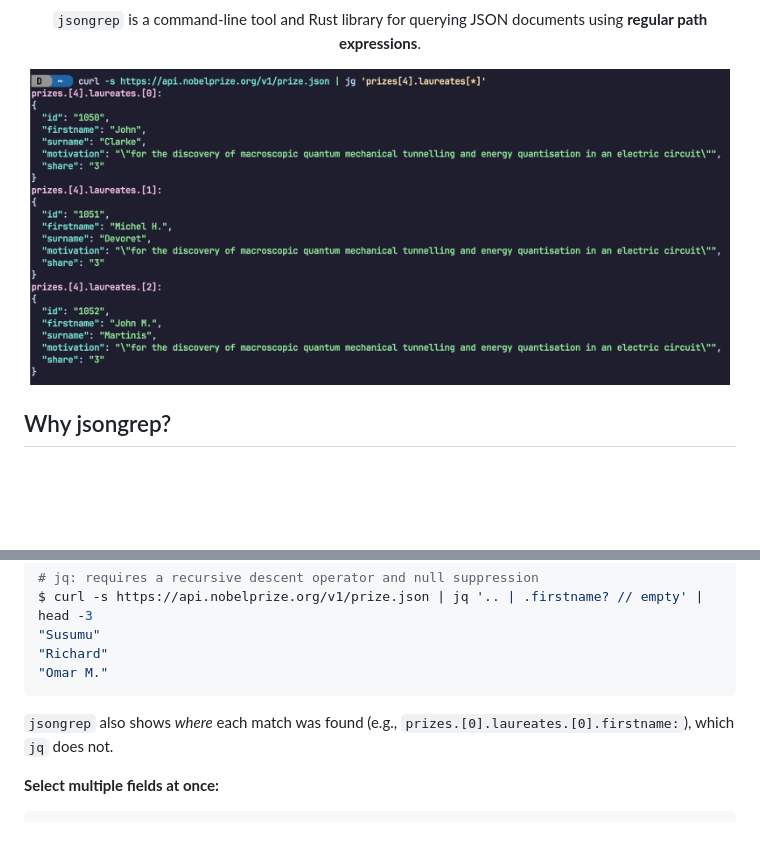
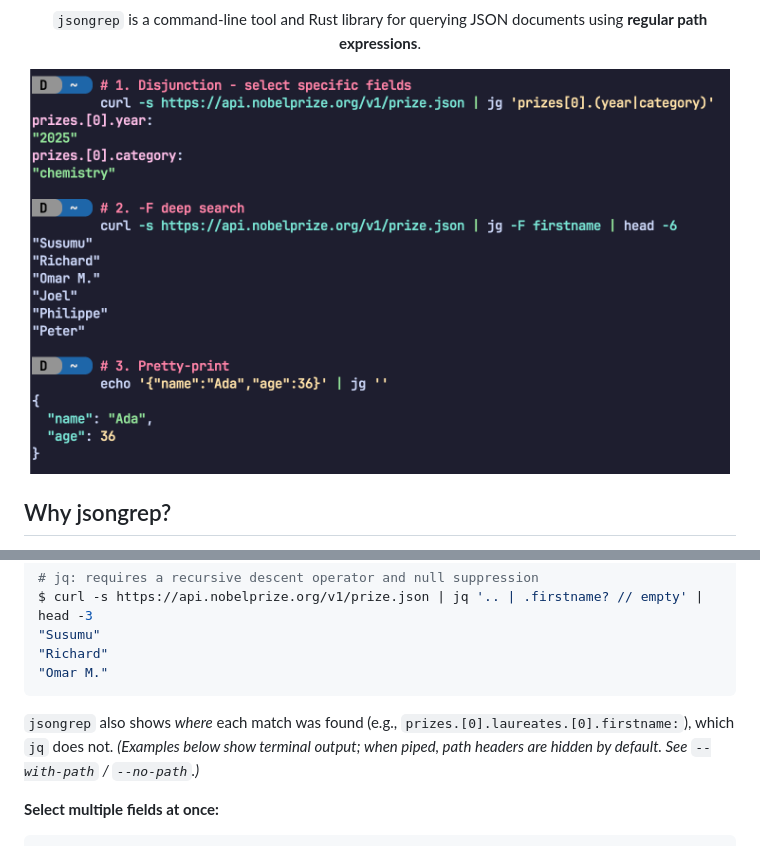
Before and after one commit to micahkepe/jsongrep, a Markdown page: README.md, 2 parts joined by grey strips. Drawn GitHub-style; pictures changed too: images/screenshot.png; blank space fills up the shorter version.

Commit message:
fix: README alt fix, update usage screenshot

````diff
--- a/README.md
+++ b/README.md
@@ -63,7 +63,9 @@ $ curl -s https://api.nobelprize.org/v1/prize.json | jq '.. | .firstname? // emp
 ```
 
 `jsongrep` also shows _where_ each match was found (e.g.,
-`prizes.[0].laureates.[0].firstname:`), which `jq` does not.
+`prizes.[0].laureates.[0].firstname:`), which `jq` does not. *(Examples
+below show terminal output; when piped, path headers are hidden by
+default. See `--with-path` / `--no-path`.)*
 
 **Select multiple fields at once:**
 
````
Also changed, not shown: other parts of README.md (+1 -1 lines).
